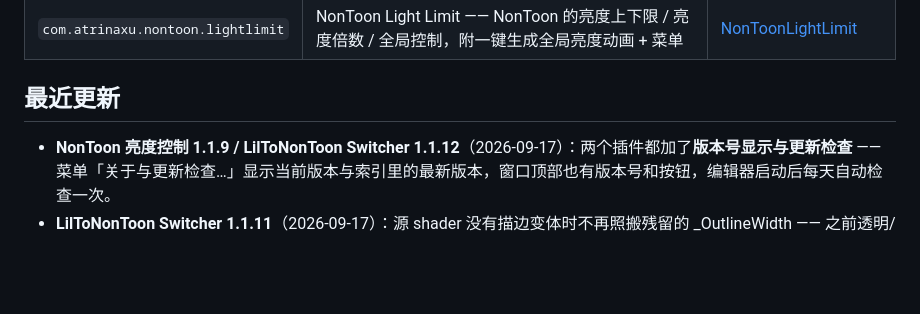
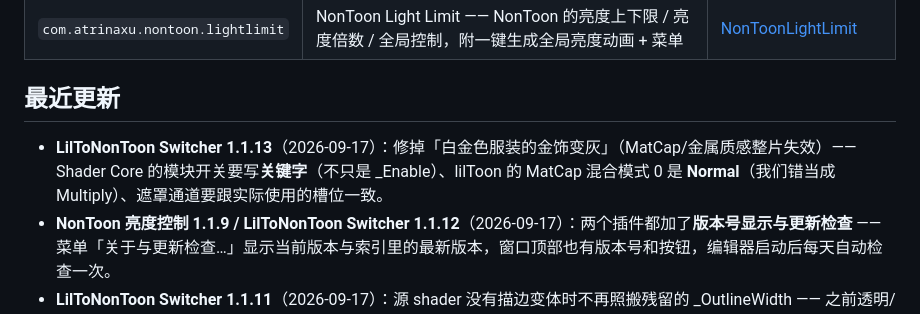
Before and after one commit to njsgdd10086/vpm-listing, a Markdown page: README.md, the part around the change. GitHub-like rendering; blank space fills up the shorter version.

Commit message:
docs: 最近更新补 1.1.13

```diff
--- a/README.md
+++ b/README.md
@@ -15,6 +15,7 @@ https://njsgdd10086.github.io/vpm-listing/index.json
 
 ## 最近更新
 
+- **LilToNonToon Switcher 1.1.13**（2026-09-17）：修掉「白金色服装的金饰变灰」（MatCap/金属质感整片失效）—— Shader Core 的模块开关要写**关键字**（不只是 _Enable）、lilToon 的 MatCap 混合模式 0 是 **Normal**（我们错当成 Multiply）、遮罩通道要跟实际使用的槽位一致。
 - **NonToon 亮度控制 1.1.9 / LilToNonToon Switcher 1.1.12**（2026-09-17）：两个插件都加了**版本号显示与更新检查** ——
   菜单「关于与更新检查…」显示当前版本与索引里的最新版本，窗口顶部也有版本号和按钮，编辑器启动后每天自动检查一次。
 - **LilToNonToon Switcher 1.1.11**（2026-09-17）：源 shader 没有描边变体时不再照搬残留的 _OutlineWidth —— 之前透明/特效层会凭空多出一圈**不透明**描边壳，在 VR 里就像有东西挡住视野。
```
